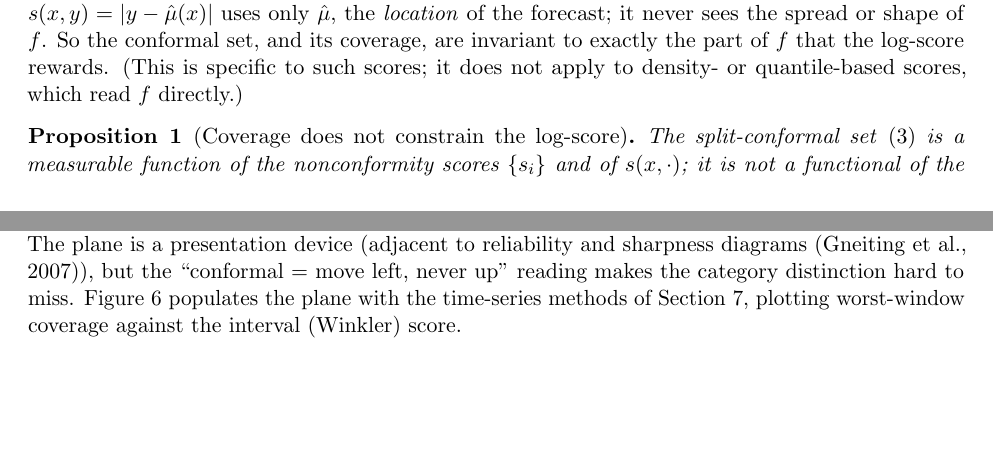
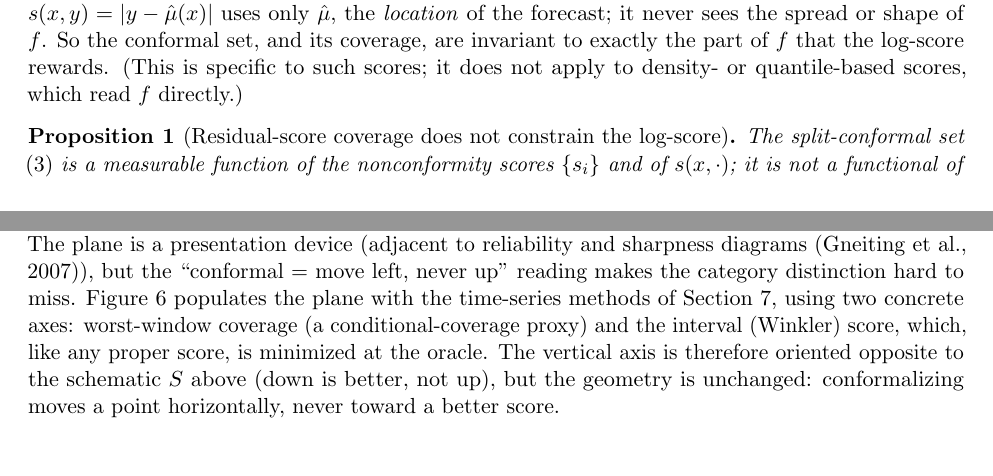
Before and after one commit to microprediction/conformalprediction, a LaTeX paper (paper/marginally-useful.tex): two parts of pages 3 and 8 of 15, joined at a grey line, cut so that both start at the same text, the shorter picture padded with empty space. Compiled offline with pdfLaTeX.

Commit message:
paper: narrow Prop 1 title (residual-score coverage); clarify Fig 6 flipped score axis
Co-Authored-By: Claude Opus 4.8 (1M context) <noreply@anthropic.com>

```diff
--- a/paper/marginally-useful.tex
+++ b/paper/marginally-useful.tex
@@ -213,7 +213,7 @@ So the conformal set, and its coverage, are invariant to exactly the part of $f$
 log-score rewards. (This is specific to such scores; it does not apply to density- or
 quantile-based scores, which read $f$ directly.)
 
-\begin{proposition}[Coverage does not constrain the log-score]\label{prop:orth}
+\begin{proposition}[Residual-score coverage does not constrain the log-score]\label{prop:orth}
 The split-conformal set \eqref{eq:set} is a measurable function of the nonconformity
 scores $\{s_i\}$ and of $s(x,\cdot)$; it is not a functional of the predictive density
 $f$ unless $f$ is explicitly used in the score. Consequently two forecasters with the
@@ -480,8 +480,12 @@ A system reported by its coverage alone is reported by one coordinate of a
 two-coordinate quality. The plane is a presentation device (adjacent to reliability
 and sharpness diagrams \citep{gneiting2007probabilistic}), but the ``conformal = move
 left, never up'' reading makes the category distinction hard to miss. Figure~\ref{fig:plane}
-populates the plane with the time-series methods of Section~\ref{sec:exch}, plotting
-worst-window coverage against the interval (Winkler) score.
+populates the plane with the time-series methods of Section~\ref{sec:exch}, using two
+concrete axes: worst-window coverage (a conditional-coverage proxy) and the interval
+(Winkler) score, which, like any proper score, is minimized at the oracle. The vertical axis
+is therefore oriented opposite to the schematic $S$ above (down is better, not up), but the
+geometry is unchanged: conformalizing moves a point horizontally, never toward a better
+score.
 
 \begin{figure}[t]
 \centering
```
Also changed, not shown: paper/marginally-useful.pdf.
